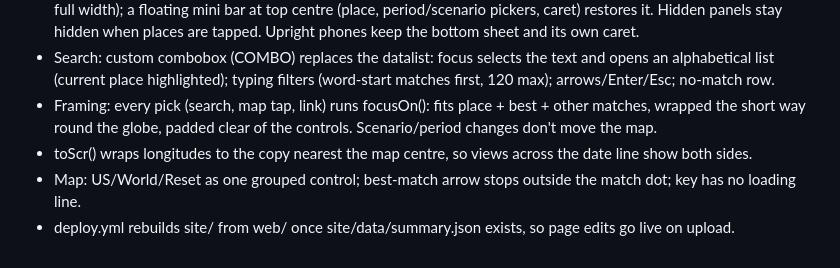
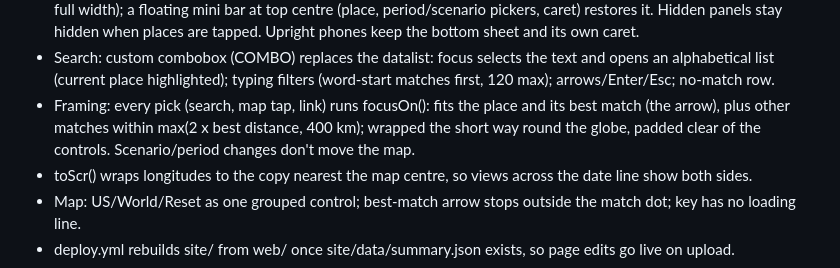
Before and after one commit to sequoia1997/climate-twins, a Markdown page: docs/HANDOFF_v6.md, the part around the change. Rendered like a GitHub page.

```diff
--- a/docs/HANDOFF_v6.md
+++ b/docs/HANDOFF_v6.md
@@ -26,8 +26,8 @@ This repository replaces the v9 script folder (climate_twins_pipeline_v9_5.zip)
   Hidden panels stay hidden when places are tapped. Upright phones keep the bottom sheet and its own caret.
 - Search: custom combobox (COMBO) replaces the datalist: focus selects the text and opens an alphabetical list
   (current place highlighted); typing filters (word-start matches first, 120 max); arrows/Enter/Esc; no-match row.
-- Framing: every pick (search, map tap, link) runs focusOn(): fits place + best + other matches, wrapped the short
-  way round the globe, padded clear of the controls. Scenario/period changes don't move the map.
+- Framing: every pick (search, map tap, link) runs focusOn(): fits the place and its best match (the arrow), plus other
+  matches within max(2 x best distance, 400 km); wrapped the short way round the globe, padded clear of the controls. Scenario/period changes don't move the map.
 - toScr() wraps longitudes to the copy nearest the map centre, so views across the date line show both sides.
 - Map: US/World/Reset as one grouped control; best-match arrow stops outside the match dot; key has no loading line.
 - deploy.yml rebuilds site/ from web/ once site/data/summary.json exists, so page edits go live on upload.
```
